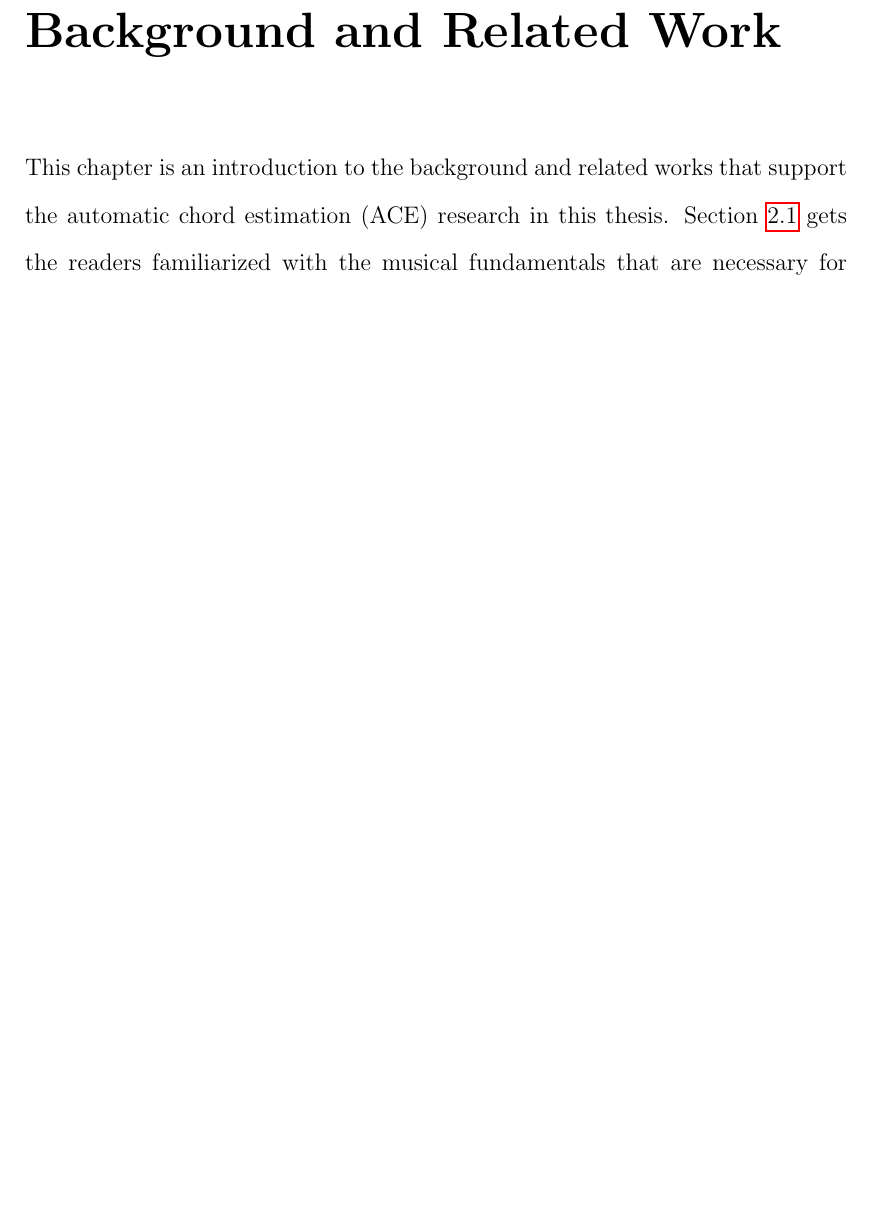
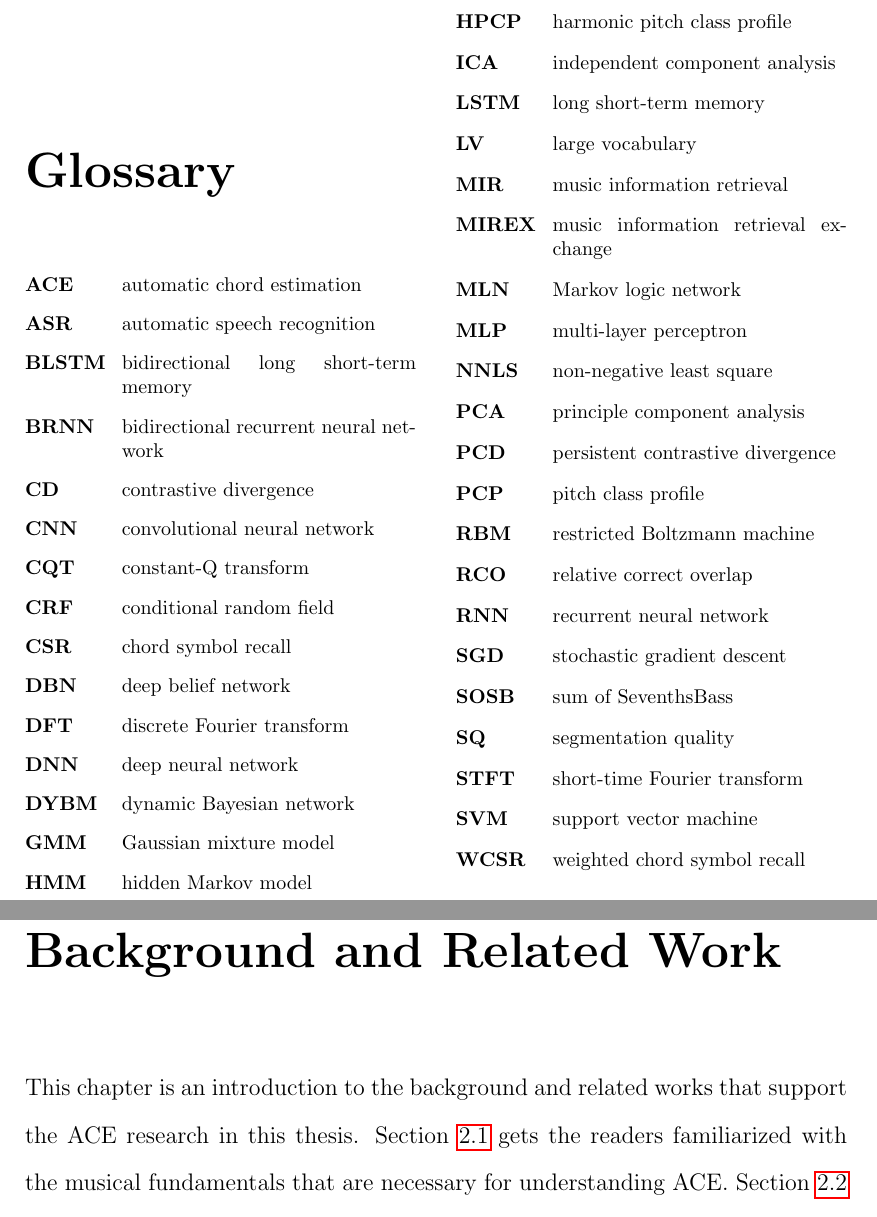
Before and after one commit to tangkk/phd-thesis-junqi-deng, a LaTeX thesis (junqi-thesis.tex, which reads 0_frontmatter/glossary.tex, 2/background.tex): part of page 33 of 207 before the commit and two parts of pages 21 and 35 of 209 after it, the two joined at a grey line, cut at the place of the change, the shorter picture padded with empty space. Compiled offline with pdfLaTeX.

Commit message:
glossary

```diff
--- a/0_frontmatter/glossary.tex
+++ b/0_frontmatter/glossary.tex
@@ -8,6 +8,42 @@
 % required to print nomenclature name to page header
 \markboth{\MakeUppercase{\nomname}}{\MakeUppercase{\nomname}}
 
+\nomenclature{ACE}{automatic chord estimation}
+\nomenclature{LV}{large vocabulary}
+\nomenclature{MIR}{music information retrieval}
+\nomenclature{MIREX}{music information retrieval exchange}
+\nomenclature{ASR}{automatic speech recognition}
+\nomenclature{DFT}{discrete Fourier transform}
+\nomenclature{STFT}{short-time Fourier transform}
+\nomenclature{PCP}{pitch class profile}
+\nomenclature{CQT}{constant-Q transform}
+\nomenclature{HPCP}{harmonic pitch class profile}
+\nomenclature{NNLS}{non-negative least square}
+\nomenclature{PCA}{principle component analysis}
+\nomenclature{ICA}{independent component analysis}
+\nomenclature{MLP}{multi-layer perceptron}
+\nomenclature{DBN}{deep belief network}
+\nomenclature{RNN}{recurrent neural network}
+\nomenclature{BRNN}{bidirectional recurrent neural network}
+\nomenclature{DNN}{deep neural network}
+\nomenclature{CNN}{convolutional neural network}
+\nomenclature{LSTM}{long short-term memory}
+\nomenclature{BLSTM}{bidirectional long short-term memory}
+\nomenclature{RBM}{restricted Boltzmann machine}
+\nomenclature{SGD}{stochastic gradient descent}
+\nomenclature{CD}{contrastive divergence}
+\nomenclature{PCD}{persistent contrastive divergence}
+\nomenclature{HMM}{hidden Markov model}
+\nomenclature{CRF}{conditional random field}
+\nomenclature{DYBM}{dynamic Bayesian network}
+\nomenclature{MLN}{Markov logic network}
+\nomenclature{SVM}{support vector machine}
+\nomenclature{GMM}{Gaussian mixture model}
+\nomenclature{RCO}{relative correct overlap}
+\nomenclature{CSR}{chord symbol recall}
+\nomenclature{WCSR}{weighted chord symbol recall}
+\nomenclature{SQ}{segmentation quality}
+\nomenclature{SOSB}{sum of SeventhsBass}
 
 % ----------------------- contents from here ------------------------
 
--- a/2/background.tex
+++ b/2/background.tex
@@ -11,7 +11,7 @@
     \graphicspath{{X/figures/EPS/}{X/figures/}}
 \fi
 
-This chapter is an introduction to the background and related works that support the automatic chord estimation (ACE) research in this thesis. Section~\ref{sec:2-fund} gets the readers familiarized with the musical fundamentals that are necessary for understanding ACE. Section~\ref{sec:2-review} examines an exhaustive list of the ACE literature that reveals the evolution and variation of both expert knowledge and machine learning driven ACE approaches in various aspects. This is followed by a review of ACE evaluation methods in Section~\ref{sec:2-eval}. This chapter will be summarized and concluded in Section~\ref{sec:2-summary} with pointers to the current research gaps.
+This chapter is an introduction to the background and related works that support the ACE research in this thesis. Section~\ref{sec:2-fund} gets the readers familiarized with the musical fundamentals that are necessary for understanding ACE. Section~\ref{sec:2-review} examines an exhaustive list of the ACE literature that reveals the evolution and variation of both expert knowledge and machine learning driven ACE approaches in various aspects. This is followed by a review of ACE evaluation methods in Section~\ref{sec:2-eval}. This chapter will be summarized and concluded in Section~\ref{sec:2-summary} with pointers to the current research gaps.
 
 
 %The discussion of system design and evaluation is bridged by Section~\ref{sec:2-vocab} that details a few arguments surrounding the issue of recognizing large vocabulary. Then the chapter is proceeded with a brief introduction to the system evaluation methods in general, and their applications to different vocabularies (Section~\ref{sec:2-eval}).
--- a/junqi-thesis.tex
+++ b/junqi-thesis.tex
@@ -48,7 +48,7 @@
                /Creator (Junqi Deng)
                /Producer (Junqi Deng)
                /Author (jqdeng@eee.hku.hk)
-               /CreationDate (D:YYYYMMDDhhmmss)  %format D:YYYYMMDDhhmmss
+               /CreationDate (D:2016-08-31)  %format D:YYYYMMDDhhmmss
                /ModDate (D:YYYYMMDDhhmm)
                /Subject (xyz)
                /Keywords (Automatic Chord Recognition, Deep Learning, Machine Learning, Music Information Retrieval) }
```
Also changed, not shown: 1/introduction.tex (+1 -76 lines), junqi-thesis.tex (1 more changed lines).
